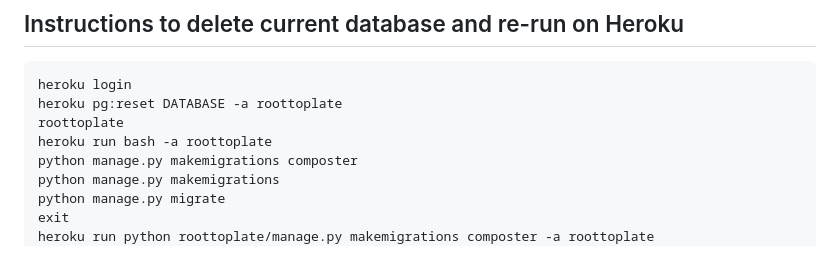
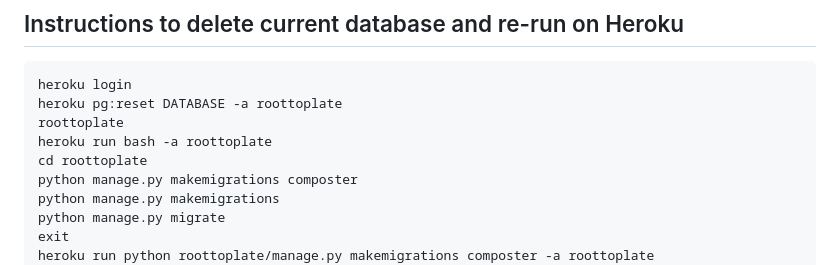
Before and after one commit to farz-1/RootToPlate, a Markdown page: README.md, the part around the change. Drawn GitHub-style.

```diff
--- a/README.md
+++ b/README.md
@@ -26,6 +26,7 @@ heroku login
 heroku pg:reset DATABASE -a roottoplate
 roottoplate
 heroku run bash -a roottoplate
+cd roottoplate
 python manage.py makemigrations composter
 python manage.py makemigrations
 python manage.py migrate
```
